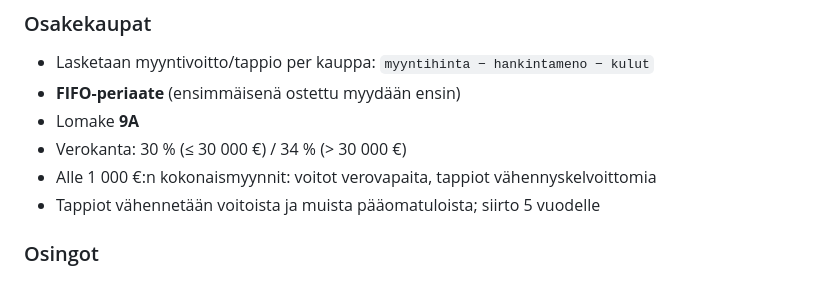
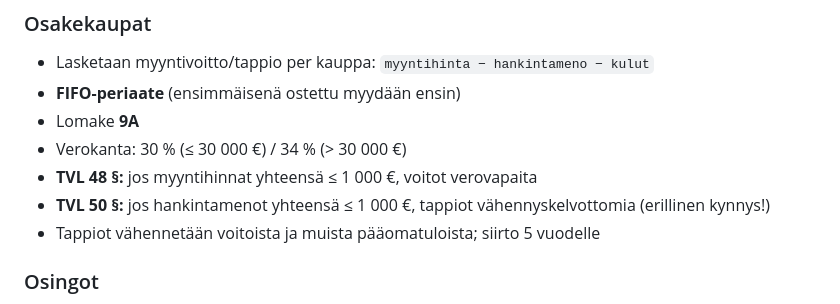
Before and after one commit to pahmavuo/etoro-tax-report-fi, a Markdown page: CLAUDE.md, the part around the change. Rendered like a GitHub page.

```diff
--- a/CLAUDE.md
+++ b/CLAUDE.md
@@ -36,7 +36,8 @@ Katso tarkempi ohjeistus: `docs/verotus-ohjeet.md`
 - **FIFO-periaate** (ensimmäisenä ostettu myydään ensin)
 - Lomake **9A**
 - Verokanta: 30 % (≤ 30 000 €) / 34 % (> 30 000 €)
-- Alle 1 000 €:n kokonaismyynnit: voitot verovapaita, tappiot vähennyskelvoittomia
+- **TVL 48 §:** jos myyntihinnat yhteensä ≤ 1 000 €, voitot verovapaita
+- **TVL 50 §:** jos hankintamenot yhteensä ≤ 1 000 €, tappiot vähennyskelvottomia (erillinen kynnys!)
 - Tappiot vähennetään voitoista ja muista pääomatuloista; siirto 5 vuodelle
 
 ### Osingot
```
Also changed, not shown: docs/verotus-ohjeet.md (+7 -2 lines).
